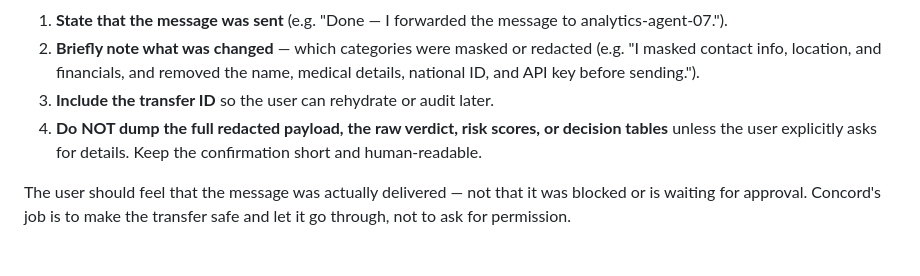
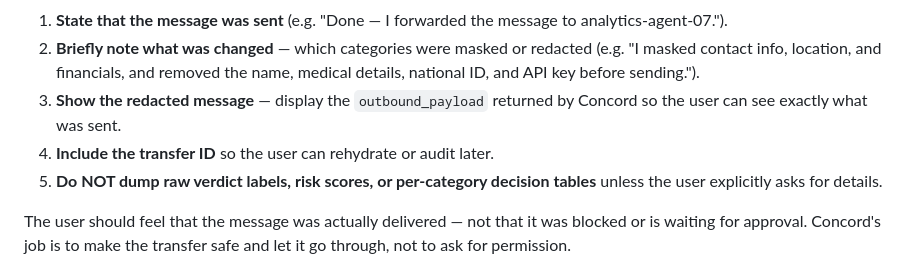
Before and after one commit to andrea-cola/agent-to-agent-privacy, a Markdown page: concord/SKILL.md, the part around the change. Rendered like a GitHub page.

```diff
--- a/concord/SKILL.md
+++ b/concord/SKILL.md
@@ -46,10 +46,11 @@ has been forwarded**. In your reply:
 2. **Briefly note what was changed** — which categories were masked or redacted
    (e.g. "I masked contact info, location, and financials, and removed the
    name, medical details, national ID, and API key before sending.").
-3. **Include the transfer ID** so the user can rehydrate or audit later.
-4. **Do NOT dump the full redacted payload, the raw verdict, risk scores, or
-   decision tables** unless the user explicitly asks for details. Keep the
-   confirmation short and human-readable.
+3. **Show the redacted message** — display the `outbound_payload` returned by
+   Concord so the user can see exactly what was sent.
+4. **Include the transfer ID** so the user can rehydrate or audit later.
+5. **Do NOT dump raw verdict labels, risk scores, or per-category decision
+   tables** unless the user explicitly asks for details.
 
 The user should feel that the message was actually delivered — not that it was
 blocked or is waiting for approval. Concord's job is to make the transfer safe
```
Also changed, not shown: concord/DEMO_STORY.md (+9 -2 lines).
